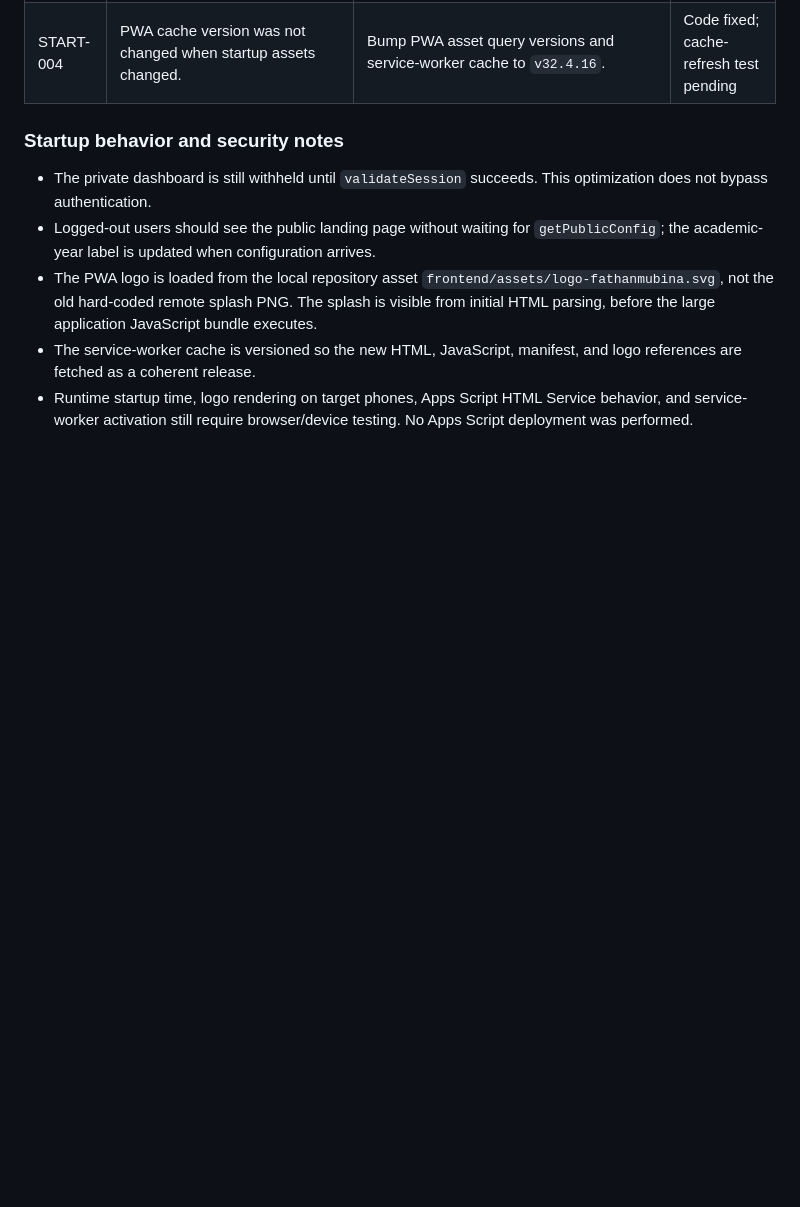
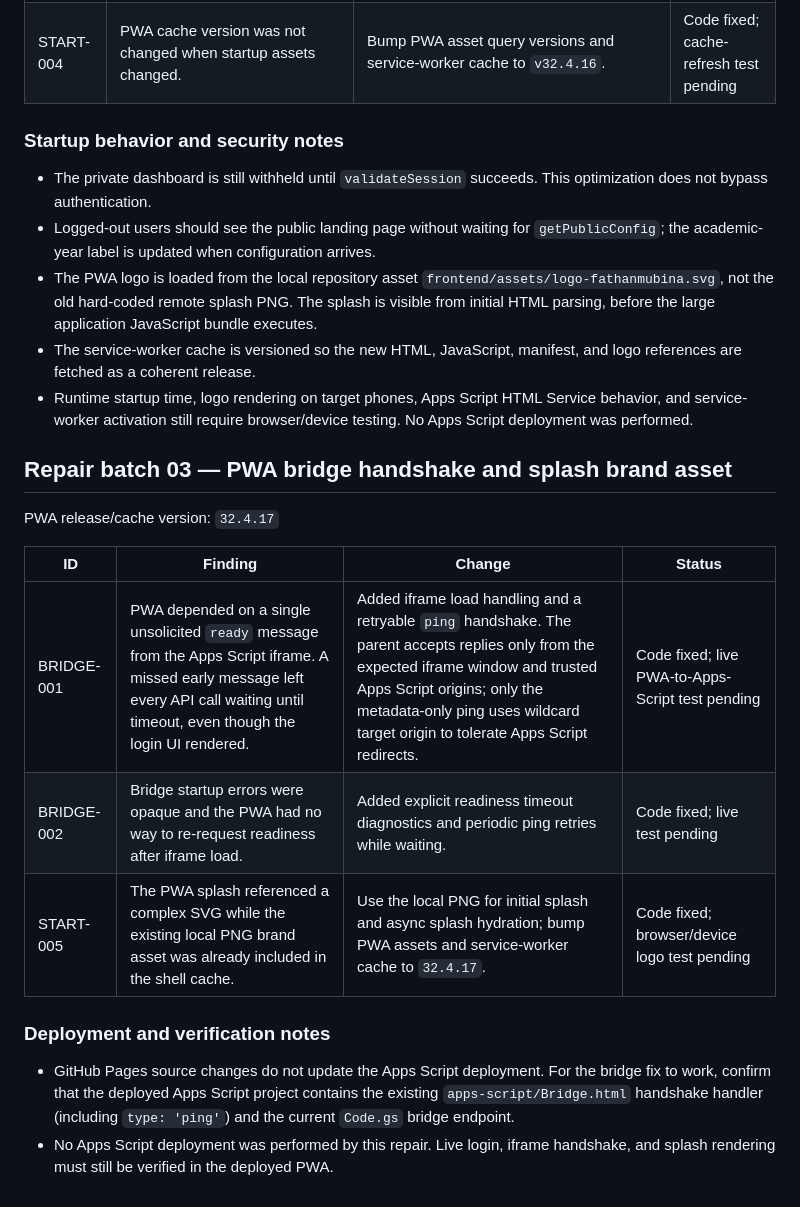
Before and after one commit to appfathanmubina/psb-pcbfm, a Markdown page: AUDIT-REPAIR-LOG.md, the part around the change. GitHub-like rendering; blank space fills up the shorter version.

Commit message:
fix(pwa): harden bridge startup and splash assets v32.4.17

```diff
--- a/AUDIT-REPAIR-LOG.md
+++ b/AUDIT-REPAIR-LOG.md
@@ -68,3 +68,18 @@ PWA release/cache version: `32.4.16`
 - The PWA logo is loaded from the local repository asset `frontend/assets/logo-fathanmubina.svg`, not the old hard-coded remote splash PNG. The splash is visible from initial HTML parsing, before the large application JavaScript bundle executes.
 - The service-worker cache is versioned so the new HTML, JavaScript, manifest, and logo references are fetched as a coherent release.
 - Runtime startup time, logo rendering on target phones, Apps Script HTML Service behavior, and service-worker activation still require browser/device testing. No Apps Script deployment was performed.
+
+
+## Repair batch 03 — PWA bridge handshake and splash brand asset
+
+PWA release/cache version: `32.4.17`
+
+| ID | Finding | Change | Status |
+|---|---|---|---|
+| BRIDGE-001 | PWA depended on a single unsolicited `ready` message from the Apps Script iframe. A missed early message left every API call waiting until timeout, even though the login UI rendered. | Added iframe load handling and a retryable `ping` handshake. The parent accepts replies only from the expected iframe window and trusted Apps Script origins; only the metadata-only ping uses wildcard target origin to tolerate Apps Script redirects. | Code fixed; live PWA-to-Apps-Script test pending |
+| BRIDGE-002 | Bridge startup errors were opaque and the PWA had no way to re-request readiness after iframe load. | Added explicit readiness timeout diagnostics and periodic ping retries while waiting. | Code fixed; live test pending |
+| START-005 | The PWA splash referenced a complex SVG while the existing local PNG brand asset was already included in the shell cache. | Use the local PNG for initial splash and async splash hydration; bump PWA assets and service-worker cache to `32.4.17`. | Code fixed; browser/device logo test pending |
+
+### Deployment and verification notes
+- GitHub Pages source changes do not update the Apps Script deployment. For the bridge fix to work, confirm that the deployed Apps Script project contains the existing `apps-script/Bridge.html` handshake handler (including `type: 'ping'`) and the current `Code.gs` bridge endpoint.
+- No Apps Script deployment was performed by this repair. Live login, iframe handshake, and splash rendering must still be verified in the deployed PWA.
```
